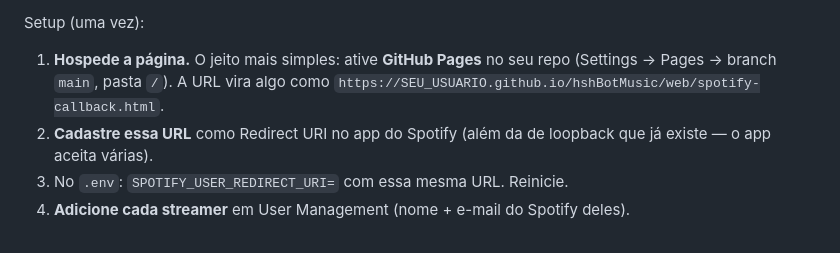
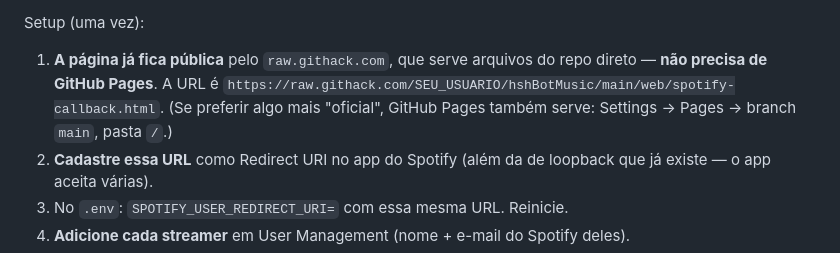
Before and after one commit to brunnoaires/hshBotMusic, a Markdown page: README.md, the part around the change. GitHub-like rendering.

Commit message:
raw.githack dispensa GitHub Pages para o callback do /conectar-spotify
A pagina de callback so precisa estar publica e estatica; o
raw.githack.com serve o arquivo do repo direto (text/html, 200), entao
nao e preciso ativar o GitHub Pages. README atualizado com esse caminho
mais simples, mantendo o Pages como alternativa.

Co-Authored-By: Claude Opus 4.8 <noreply@anthropic.com>

```diff
--- a/README.md
+++ b/README.md
@@ -246,9 +246,11 @@ Isso tem **limites da Spotify**, não do bot:
 
 Setup (uma vez):
 
-1. **Hospede a página.** O jeito mais simples: ative **GitHub Pages** no seu repo
-   (Settings → Pages → branch `main`, pasta `/`). A URL vira algo como
-   `https://SEU_USUARIO.github.io/hshBotMusic/web/spotify-callback.html`.
+1. **A página já fica pública** pelo `raw.githack.com`, que serve arquivos do repo
+   direto — **não precisa de GitHub Pages**. A URL é
+   `https://raw.githack.com/SEU_USUARIO/hshBotMusic/main/web/spotify-callback.html`.
+   (Se preferir algo mais "oficial", GitHub Pages também serve: Settings → Pages →
+   branch `main`, pasta `/`.)
 2. **Cadastre essa URL** como Redirect URI no app do Spotify (além da de loopback
    que já existe — o app aceita várias).
 3. No `.env`: `SPOTIFY_USER_REDIRECT_URI=` com essa mesma URL. Reinicie.
```
